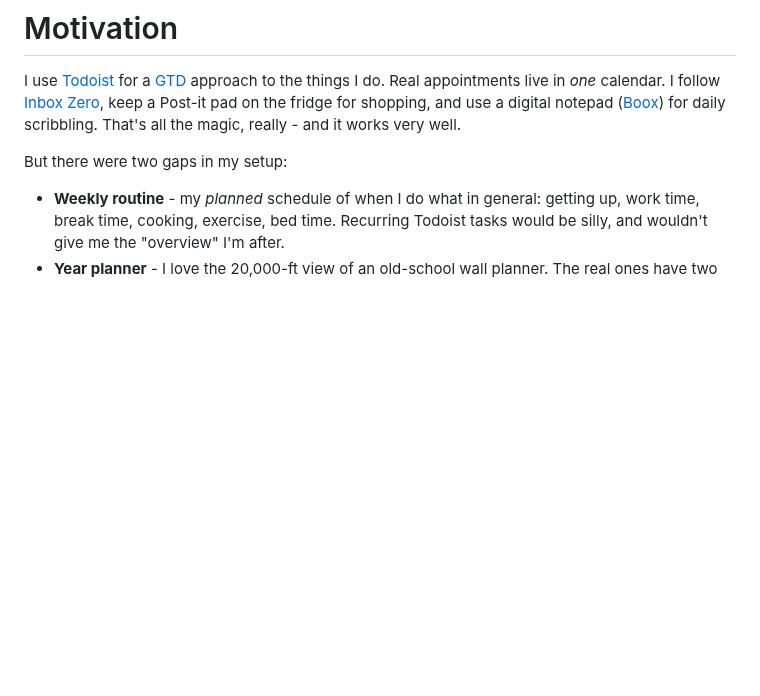
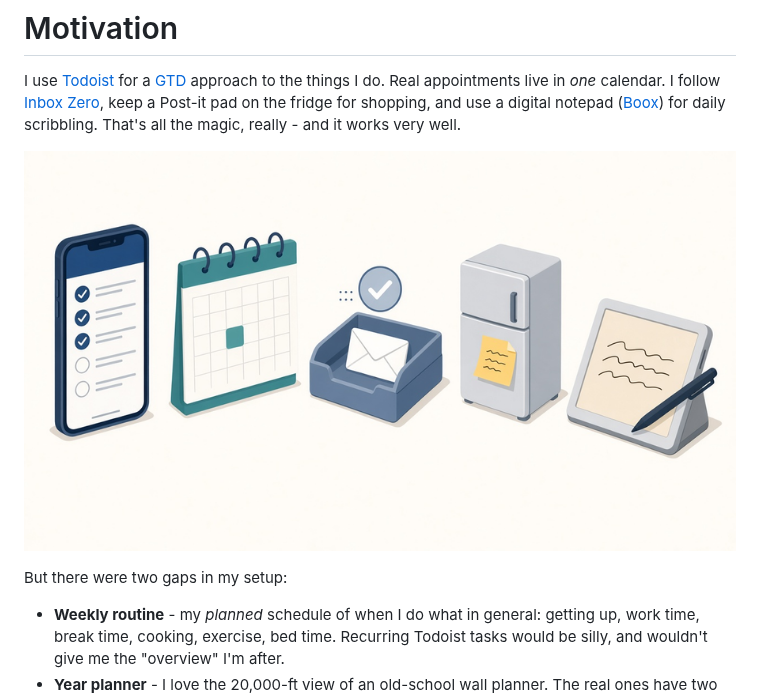
Before and after one commit to dannyadair/timeglance, a Markdown page: docs/motivation.md, the part around the change. Drawn GitHub-style; pictures changed too: docs/images/productivity-setup.png (added); blank space fills up the shorter version.

Commit message:
docs: add an illustration of the everyday productivity setup to motivation

```diff
--- a/docs/motivation.md
+++ b/docs/motivation.md
@@ -3,6 +3,8 @@
 I use [Todoist](https://todoist.com) for a [GTD](https://en.wikipedia.org/wiki/Getting_Things_Done) approach to the things I do. Real appointments live in _one_ calendar. I follow
 [Inbox Zero](https://en.wikipedia.org/wiki/Inbox_Zero), keep a Post-it pad on the fridge for shopping, and use a digital notepad ([Boox](https://www.boox.com)) for daily
 scribbling. That's all the magic, really - and it works very well.
+
+![My everyday productivity setup: a task manager, one calendar, inbox zero, a fridge Post-it, and an e-ink notepad](images/productivity-setup.png)
 
 But there were two gaps in my setup:
 
```
